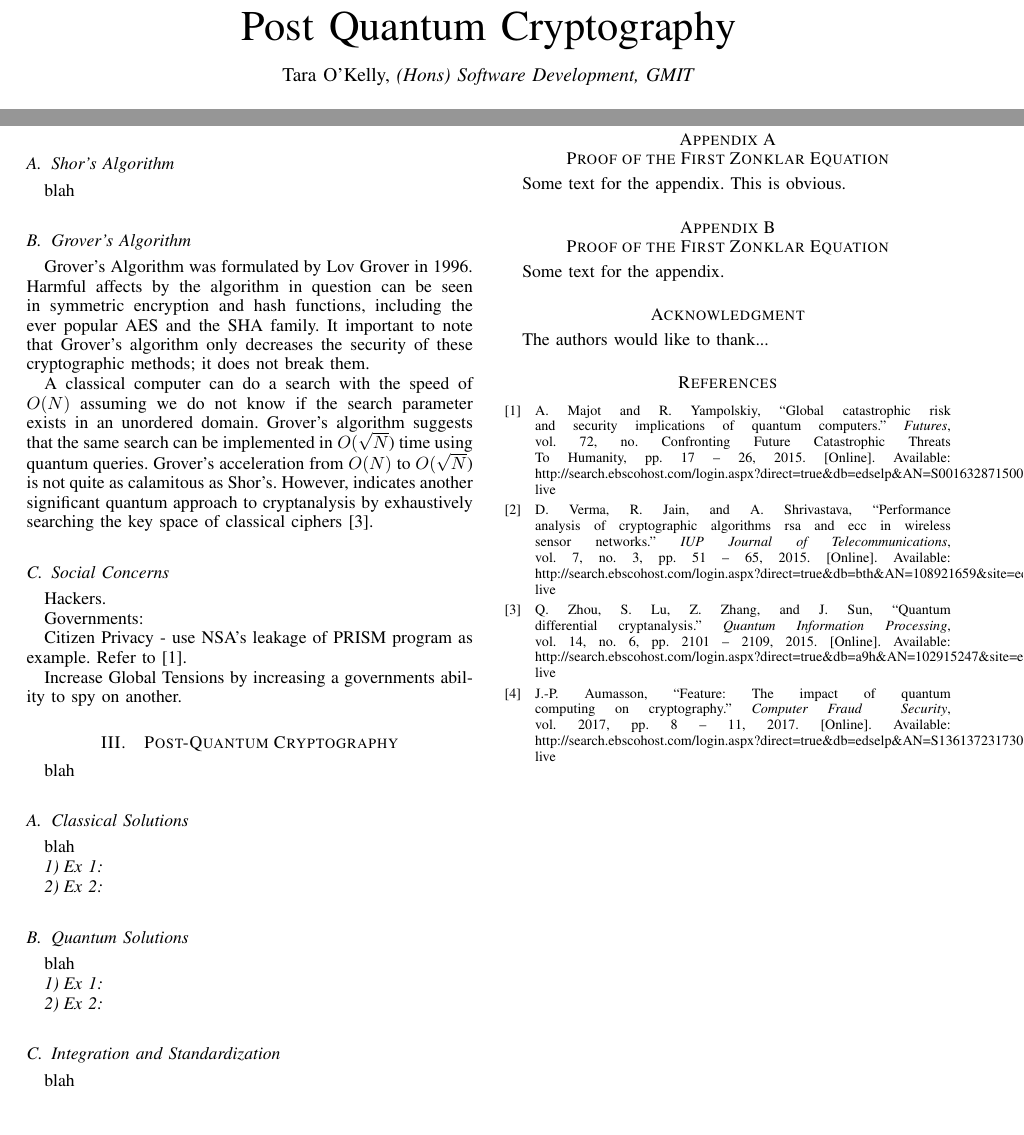
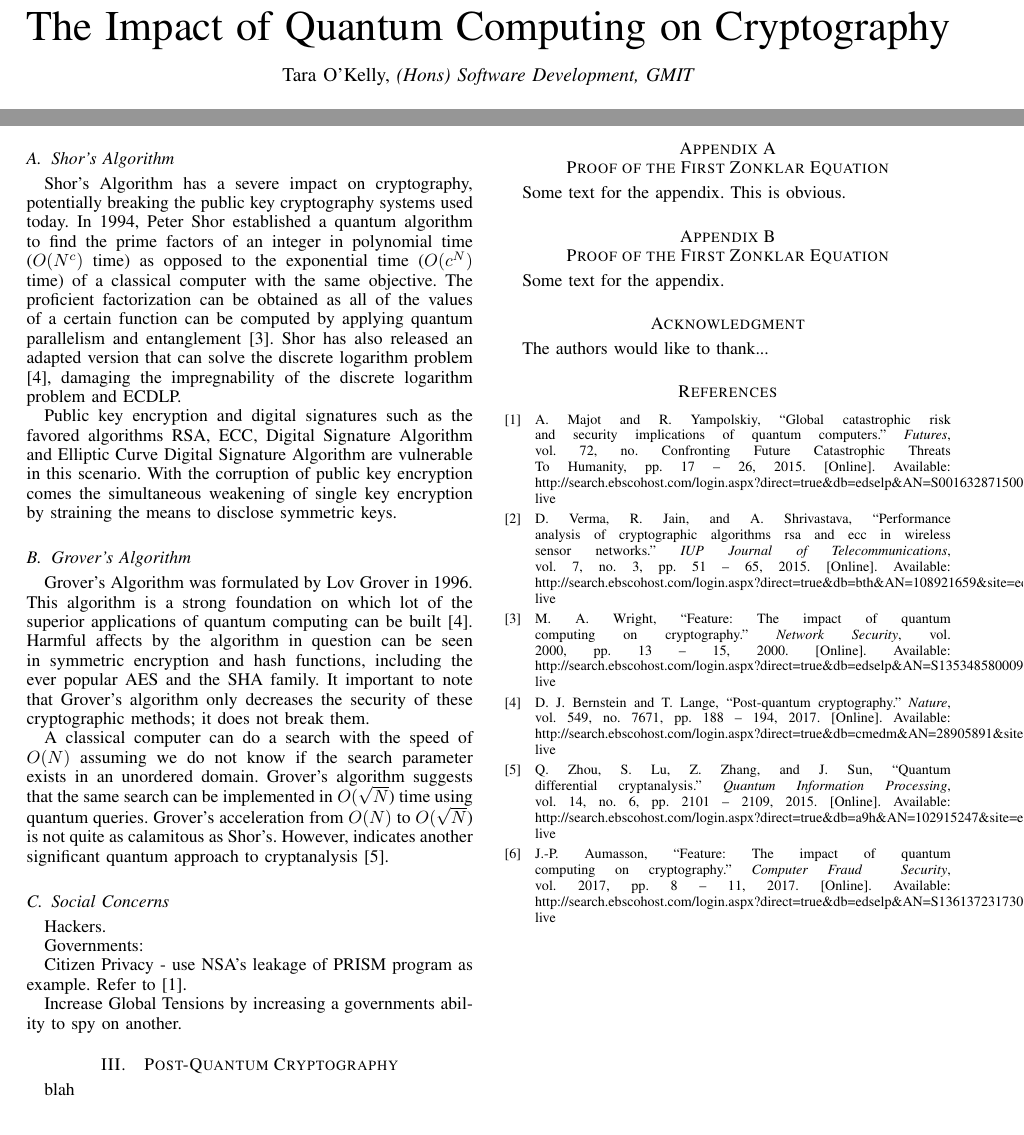
Before and after one commit to taraokelly/Impact-of-Quantum-Computing-on-Cryptography, a LaTeX paper (main.tex, which reads Post-Quantum_Cryptography.tex, Security_Implications.tex): two parts of pages 1 and 2 of 2, joined at a grey line, cut at the place of the change. Compiled offline with pdfLaTeX.

Commit message:
Shor's Algorithm

```diff
--- a/Post-Quantum_Cryptography.tex
+++ b/Post-Quantum_Cryptography.tex
@@ -1,19 +1,19 @@
 \section{Post-Quantum Cryptography}
 blah
 
-\subsection{Classical Solutions}
-blah
+%\subsection{Classical Solutions}
+%blah
 
-\subsubsection{Ex 1}
+%\subsubsection{Ex 1}
 
-\subsubsection{Ex 2}
+%\subsubsection{Ex 2}
 
-\subsection{Quantum Solutions}
-blah
+%\subsection{Quantum Solutions}
+%blah
 
-\subsubsection{Ex 1}
+%\subsubsection{Ex 1}
 
-\subsubsection{Ex 2}
+%\subsubsection{Ex 2}
 
-\subsection{Integration and Standardization}
-blah
+%\subsection{Integration and Standardization}
+%blah
--- a/Security_Implications.tex
+++ b/Security_Implications.tex
@@ -4,15 +4,18 @@ blah
 Does not have to have a QC but could be relying on a service provided by another party that has a quantum computer.
 
 \subsection{Shor's Algorithm}
-blah
+Shor's Algorithm has a severe impact on cryptography, potentially breaking the public key cryptography systems used today.
+In 1994, Peter Shor established a quantum algorithm to find the prime factors of an integer in polynomial time (\(O(N^c)\) time) as opposed to the exponential time (\(O(c^N)\) time) of a classical computer with the same objective.
+The proficient factorization can be obtained as all of the values of a certain function can be computed by applying quantum parallelism and entanglement \cite{Impact_QC_Cryptog_1}.
+%Wright - "quantum alg has been dev to find the prime factors of an integer in polynomial time rather than exponential time. It uses quantum parallelism and entanglement to simultaneously compute all of the values of a certain function."
+Shor has also released an adapted version that can solve the discrete logarithm problem \cite{Post_Q_Cryptog}, damaging the impregnability of the discrete logarithm problem and ECDLP.
+
+Public key encryption and digital signatures such as the favored algorithms RSA, ECC, Digital Signature Algorithm and Elliptic Curve Digital Signature Algorithm are vulnerable in this scenario. With the corruption of public key encryption comes the simultaneous weakening of single key encryption by straining the means to disclose symmetric keys.
 
 \subsection{Grover's Algorithm}
-Grover's Algorithm was formulated by Lov Grover in 1996. Harmful affects by the algorithm in question can be seen in symmetric encryption and hash functions, including the ever popular AES and the SHA family. It important to note that Grover's algorithm only decreases the security of these cryptographic methods; it does not break them.
+Grover's Algorithm was formulated by Lov Grover in 1996. This algorithm is a strong foundation on which lot of the superior applications of quantum computing can be built \cite{Post_Q_Cryptog}. Harmful affects by the algorithm in question can be seen in symmetric encryption and hash functions, including the ever popular AES and the SHA family. It important to note that Grover's algorithm only decreases the security of these cryptographic methods; it does not break them.
 
-A classical computer can do a search with the speed of \(O(N)\) assuming we do not know if the search parameter exists in an unordered domain. Grover's algorithm suggests that the same search can be implemented in \(O(\sqrt{N}\)) time using quantum queries. Grover's acceleration from \(O(N)\) to \(O(\sqrt{N}\)) is not quite as calamitous as Shor's. However, indicates another significant quantum approach to cryptanalysis by exhaustively searching the key space of classical ciphers \cite{Quantum_Cryptanal}.
-
-
-%Affects hashing (SHA-256 and SHA3-256 anyway), and AES.
+A classical computer can do a search with the speed of \(O(N)\) assuming we do not know if the search parameter exists in an unordered domain. Grover's algorithm suggests that the same search can be implemented in \(O(\sqrt{N}\)) time using quantum queries. Grover's acceleration from \(O(N)\) to \(O(\sqrt{N}\)) is not quite as calamitous as Shor's. However, indicates another significant quantum approach to cryptanalysis \cite{Quantum_Cryptanal}.
 
 \subsection{Social Concerns}
 Hackers.
```
Also changed, not shown: Introduction.tex (+3 -3 lines), main.tex (+2 -1 lines), references.bib (+25 -0 lines), Post_Quantum_Cryptography.pdf, 1 other file.
